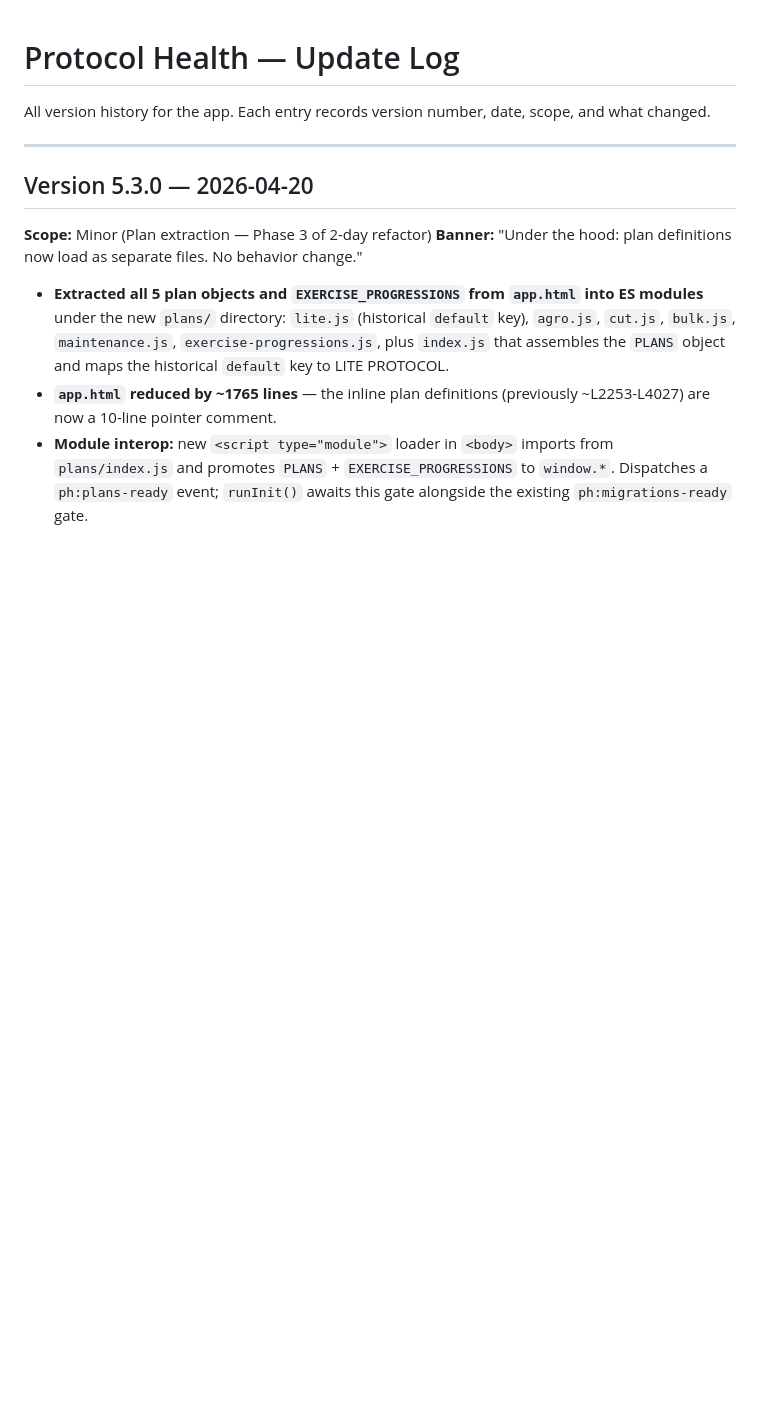
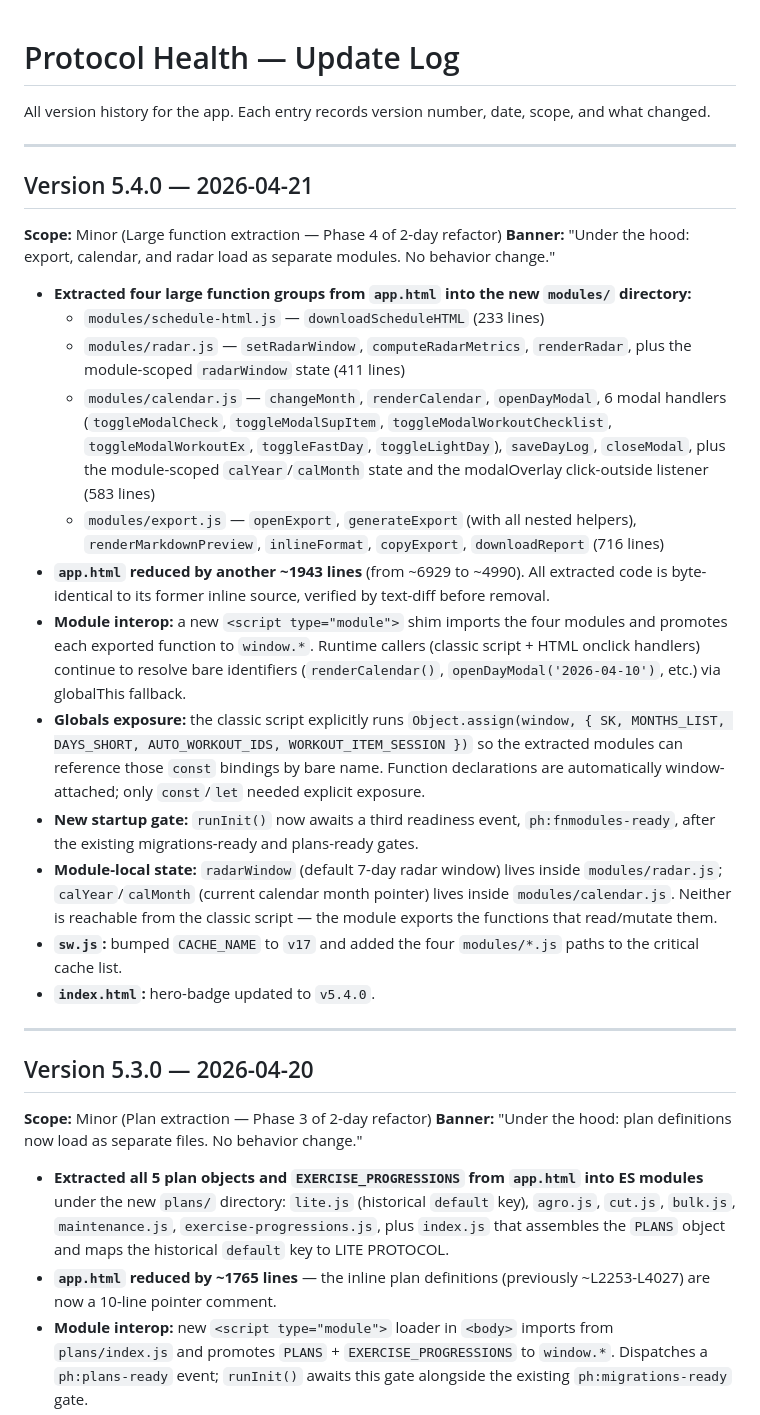
Before and after one commit to HIRAKHANJI/protocol-health, a Markdown page: UPDATE_LOG.md, the part around the change. GitHub-like rendering; blank space fills up the shorter version.

Commit message:
docs: v5.4.0 module extraction notes

```diff
--- a/UPDATE_LOG.md
+++ b/UPDATE_LOG.md
@@ -1,6 +1,26 @@
 # Protocol Health — Update Log
 
 All version history for the app. Each entry records version number, date, scope, and what changed.
+
+---
+
+## Version 5.4.0 — 2026-04-21
+
+**Scope:** Minor (Large function extraction — Phase 4 of 2-day refactor)
+**Banner:** "Under the hood: export, calendar, and radar load as separate modules. No behavior change."
+
+- **Extracted four large function groups from `app.html` into the new `modules/` directory:**
+  - `modules/schedule-html.js` — `downloadScheduleHTML` (233 lines)
+  - `modules/radar.js` — `setRadarWindow`, `computeRadarMetrics`, `renderRadar`, plus the module-scoped `radarWindow` state (411 lines)
+  - `modules/calendar.js` — `changeMonth`, `renderCalendar`, `openDayModal`, 6 modal handlers (`toggleModalCheck`, `toggleModalSupItem`, `toggleModalWorkoutChecklist`, `toggleModalWorkoutEx`, `toggleFastDay`, `toggleLightDay`), `saveDayLog`, `closeModal`, plus the module-scoped `calYear`/`calMonth` state and the modalOverlay click-outside listener (583 lines)
+  - `modules/export.js` — `openExport`, `generateExport` (with all nested helpers), `renderMarkdownPreview`, `inlineFormat`, `copyExport`, `downloadReport` (716 lines)
+- **`app.html` reduced by another ~1943 lines** (from ~6929 to ~4990). All extracted code is byte-identical to its former inline source, verified by text-diff before removal.
+- **Module interop:** a new `<script type="module">` shim imports the four modules and promotes each exported function to `window.*`. Runtime callers (classic script + HTML onclick handlers) continue to resolve bare identifiers (`renderCalendar()`, `openDayModal('2026-04-10')`, etc.) via globalThis fallback.
+- **Globals exposure:** the classic script explicitly runs `Object.assign(window, { SK, MONTHS_LIST, DAYS_SHORT, AUTO_WORKOUT_IDS, WORKOUT_ITEM_SESSION })` so the extracted modules can reference those `const` bindings by bare name. Function declarations are automatically window-attached; only `const`/`let` needed explicit exposure.
+- **New startup gate:** `runInit()` now awaits a third readiness event, `ph:fnmodules-ready`, after the existing migrations-ready and plans-ready gates.
+- **Module-local state:** `radarWindow` (default 7-day radar window) lives inside `modules/radar.js`; `calYear`/`calMonth` (current calendar month pointer) lives inside `modules/calendar.js`. Neither is reachable from the classic script — the module exports the functions that read/mutate them.
+- **`sw.js`:** bumped `CACHE_NAME` to `v17` and added the four `modules/*.js` paths to the critical cache list.
+- **`index.html`:** hero-badge updated to `v5.4.0`.
 
 ---
 
```
Also changed, not shown: CLAUDE.md (+9 -7 lines).
